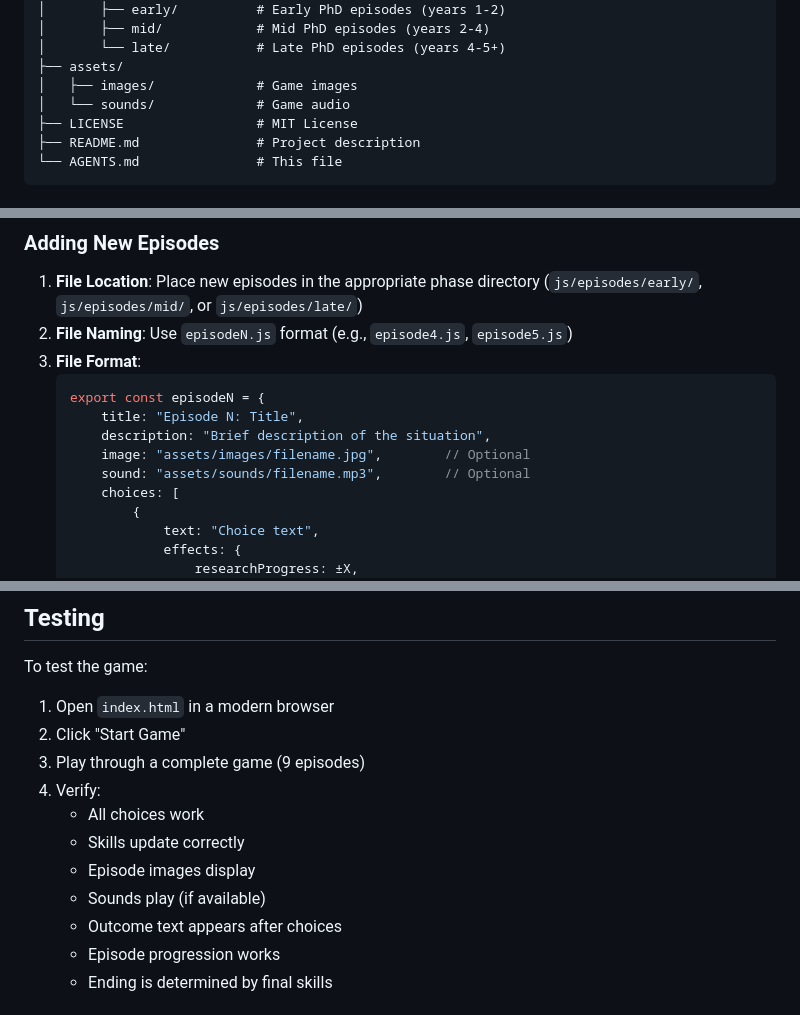
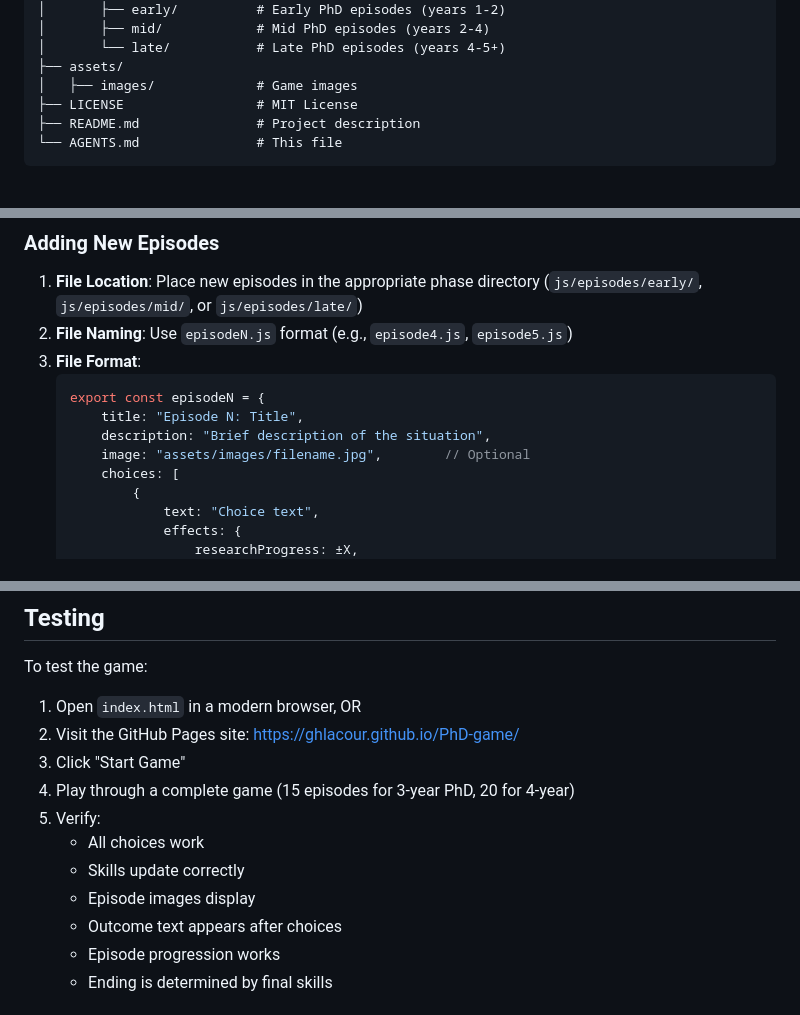
Before and after one commit to GHlacour/PhD-game, a Markdown page: AGENTS.md, 3 parts joined by grey strips. GitHub-like rendering.

Commit message:
Update AGENTS.md to reference GitHub Pages testing URL and remove sound references
Co-authored-by: GHlacour <GHlacour@users.noreply.github.com>

```diff
--- a/AGENTS.md
+++ b/AGENTS.md
@@ -29,7 +29,6 @@ PhD-game/
 │       └── late/           # Late PhD episodes (years 4-5+)
 ├── assets/
 │   ├── images/             # Game images
-│   └── sounds/             # Game audio
 ├── LICENSE                 # MIT License
 ├── README.md               # Project description
 └── AGENTS.md               # This file
@@ -47,7 +46,6 @@ PhD-game/
        title: "Episode N: Title",
        description: "Brief description of the situation",
        image: "assets/images/filename.jpg",        // Optional
-       sound: "assets/sounds/filename.mp3",        // Optional
        choices: [
            {
                text: "Choice text",
@@ -121,14 +118,14 @@ Each episode can include:
 ## Testing
 
 To test the game:
-1. Open `index.html` in a modern browser
-2. Click "Start Game"
-3. Play through a complete game (9 episodes)
-4. Verify:
+1. Open `index.html` in a modern browser, OR
+2. Visit the GitHub Pages site: [https://ghlacour.github.io/PhD-game/](https://ghlacour.github.io/PhD-game/)
+3. Click "Start Game"
+4. Play through a complete game (15 episodes for 3-year PhD, 20 for 4-year)
+5. Verify:
    - All choices work
    - Skills update correctly
    - Episode images display
-   - Sounds play (if available)
    - Outcome text appears after choices
    - Episode progression works
    - Ending is determined by final skills
```
Also changed, not shown: other parts of AGENTS.md (+0 -1 lines).
